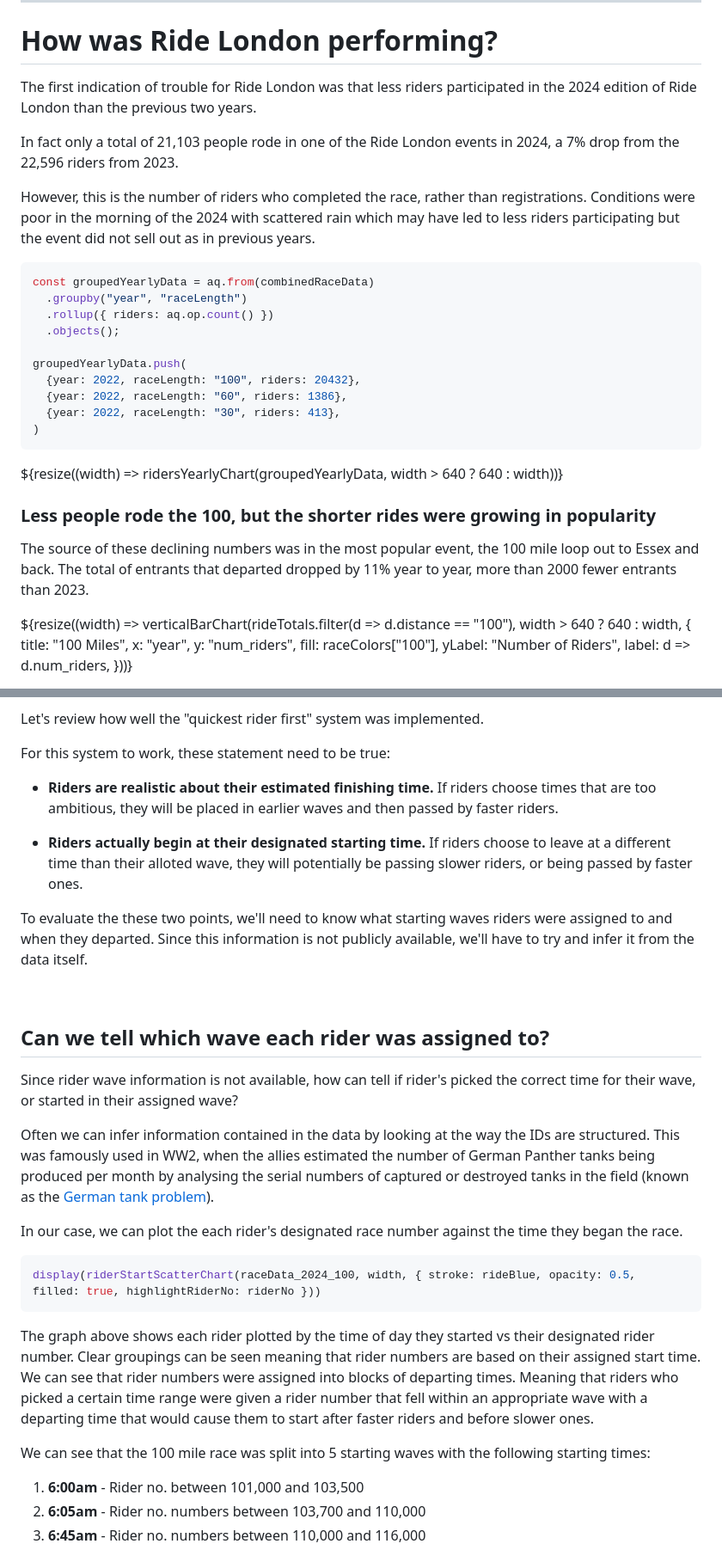
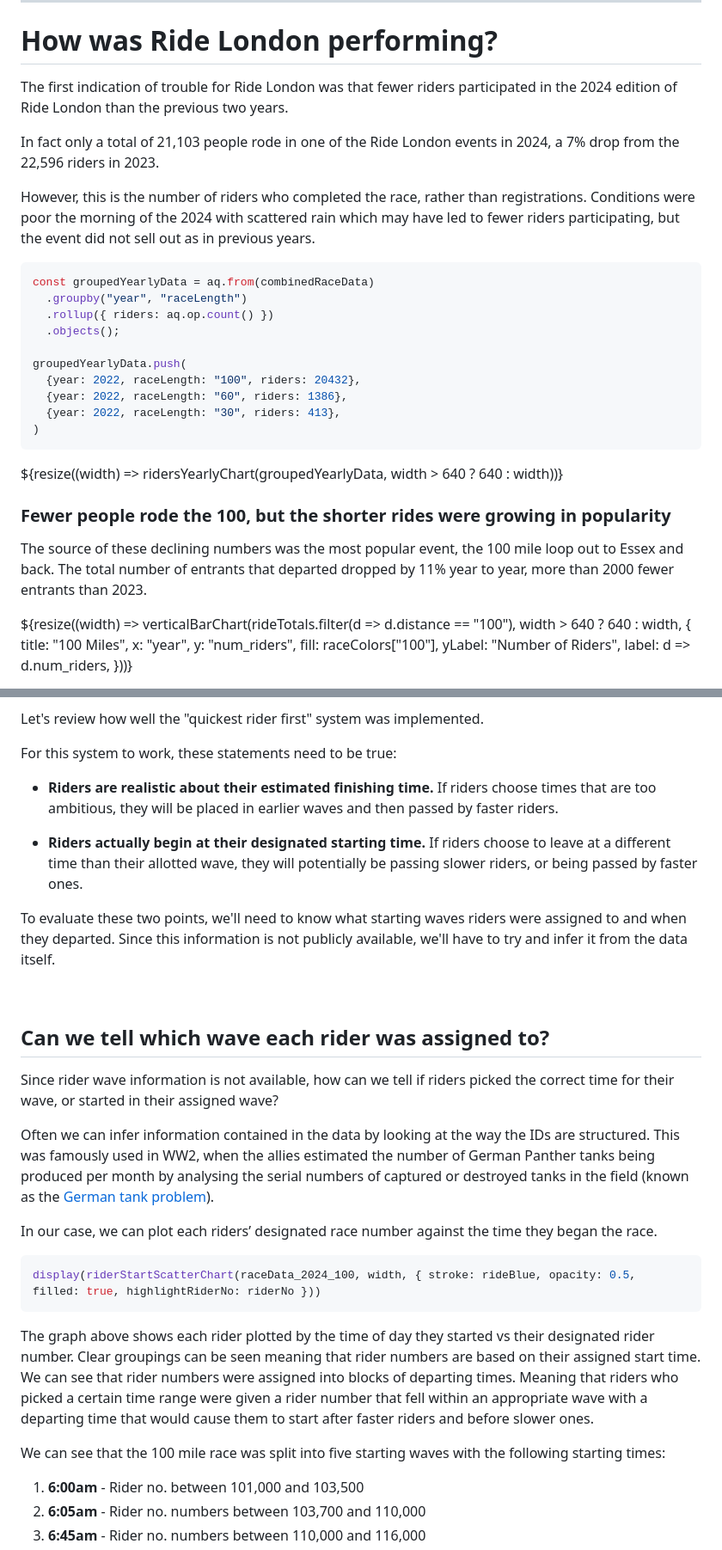
Before and after one commit to jsdataviz/jsdataviz.github.io, a Markdown page: src/ride_london_prod.md, 2 parts joined by grey strips. Shown at 86% size. Rendered like a GitHub page.

````diff
--- a/src/ride_london_prod.md
+++ b/src/ride_london_prod.md
@@ -157,11 +157,11 @@ const raceData_2024_100 = raceData_100.filter(d => d.year == 2024);
 
 # How was Ride London performing?
 
-The first indication of trouble for Ride London was that less riders participated in the 2024 edition of Ride London than the previous two years.
+The first indication of trouble for Ride London was that fewer riders participated in the 2024 edition of Ride London than the previous two years.
 
-In fact only a total of 21,103 people rode in one of the Ride London events in 2024, a 7% drop from the 22,596 riders from 2023.
+In fact only a total of 21,103 people rode in one of the Ride London events in 2024, a 7% drop from the 22,596 riders in 2023.
 
-However, this is the number of riders who completed the race, rather than registrations. Conditions were poor in the morning of the 2024 with scattered rain which may have led to less riders participating but the event did not sell out as in previous years.
+However, this is the number of riders who completed the race, rather than registrations. Conditions were poor the morning of the 2024 with scattered rain which may have led to fewer riders participating, but the event did not sell out as in previous years.
 
 ```js
 const groupedYearlyData = aq.from(combinedRaceData)
@@ -180,8 +180,8 @@ groupedYearlyData.push(
 ${resize((width) => ridersYearlyChart(groupedYearlyData, width > 640 ? 640 : width))}
 </div>
 
-### Less people rode the 100, but the shorter rides were growing in popularity
-The source of these declining numbers was in the most popular event, the 100 mile loop out to Essex and back. The total of entrants that departed dropped by 11% year to year, more than 2000 fewer entrants than 2023.
+### Fewer people rode the 100, but the shorter rides were growing in popularity
+The source of these declining numbers was the most popular event, the 100 mile loop out to Essex and back. The total number of entrants that departed dropped by 11% year to year, more than 2000 fewer entrants than 2023.
 
 ${resize((width) => verticalBarChart(rideTotals.filter(d => d.distance == "100"), width > 640 ? 640 : width, {
   title: "100 Miles",
@@ -374,23 +374,23 @@ Generally, riders who began riding earlier in the day did complete the race quic
 
 Let's review how well the "quickest rider first" system was implemented.
 
-For this system to work, these statement need to be true:
+For this system to work, these statements need to be true:
 
 - **Riders are realistic about their estimated finishing time.** If riders choose times that are too ambitious, they will be placed in earlier waves and then passed by faster riders.
 
-- **Riders actually begin at their designated starting time.**  If riders choose to leave at a different time than their alloted wave, they will potentially be passing slower riders, or being passed by faster ones.
+- **Riders actually begin at their designated starting time.** If riders choose to leave at a different time than their allotted wave, they will potentially be passing slower riders, or being passed by faster ones.
 
-To evaluate the these two points, we'll need to know what starting waves riders were assigned to and when they departed. Since this information is not publicly available, we'll have to try and infer it from the data itself.
+To evaluate these two points, we'll need to know what starting waves riders were assigned to and when they departed. Since this information is not publicly available, we'll have to try and infer it from the data itself.
 
 <br>
 
 ## Can we tell which wave each rider was assigned to?
 
-Since rider wave information is not available, how can tell if rider's picked the correct time for their wave, or started in their assigned wave?
+Since rider wave information is not available, how can we tell if riders picked the correct time for their wave, or started in their assigned wave?
 
 Often we can infer information contained in the data by looking at the way the IDs are structured. This was famously used in WW2, when the allies estimated the number of German Panther tanks being produced per month by analysing the serial numbers of captured or destroyed tanks in the field (known as the [German tank problem](https://en.wikipedia.org/wiki/German_tank_problem)).
 
-In our case, we can plot the each rider's designated race number against the time they began the race.
+In our case, we can plot each riders’ designated race number against the time they began the race.
 
 ```js
 display(riderStartScatterChart(raceData_2024_100, width, { stroke: rideBlue, opacity: 0.5, filled: true, highlightRiderNo: riderNo }))
@@ -400,7 +400,7 @@ display(riderStartScatterChart(raceData_2024_100, width, { stroke: rideBlue, opa
 
 We can see that rider numbers were assigned into blocks of departing times. Meaning that riders who picked a certain time range were given a rider number that fell within an appropriate wave with a departing time that would cause them to start after faster riders and before slower ones.
 
-We can see that the 100 mile race was split into 5 starting waves with the following starting times:
+We can see that the 100 mile race was split into five starting waves with the following starting times:
 
 1) **6:00am** - Rider no. between 101,000 and 103,500
 2) **6:05am** - Rider no. numbers between 103,700 and 110,000
````
Also changed, not shown: other parts of src/ride_london_prod.md (+68 -68 lines).
